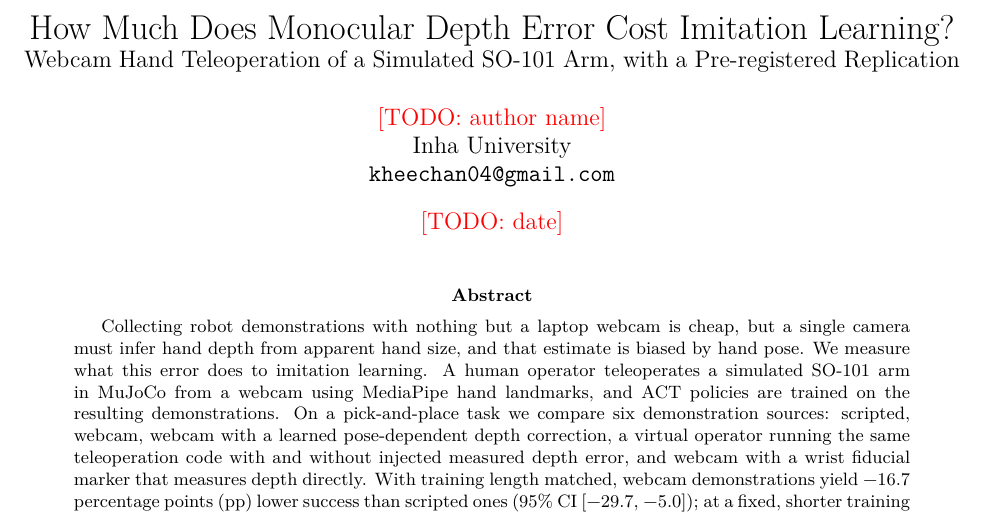
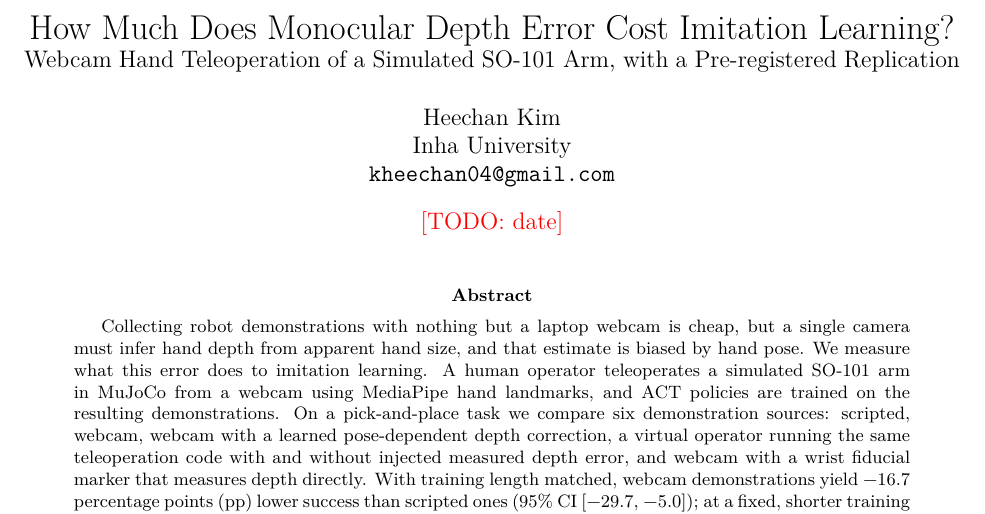
Before and after one commit to kheechan04/webcam-teach-robot, a LaTeX paper (paper/main.tex): part of page 1 of 8, cut so that both start at the same text. Compiled offline with pdfLaTeX.

Commit message:
Paper: add author name
Co-Authored-By: Claude Opus 5.5 <noreply@anthropic.com>

```diff
--- a/paper/main.tex
+++ b/paper/main.tex
@@ -25,7 +25,7 @@
 
 \title{How Much Does Monocular Depth Error Cost Imitation Learning?\\
 \large Webcam Hand Teleoperation of a Simulated SO-101 Arm, with a Pre-registered Replication}
-\author{\todo{author name}\\ Inha University\\ \texttt{kheechan04@gmail.com}}
+\author{Heechan Kim\\ Inha University\\ \texttt{kheechan04@gmail.com}}
 \date{\todo{date}}
 
 \begin{document}
```
Also changed, not shown: paper/CHECKLIST.md (+1 -1 lines).
